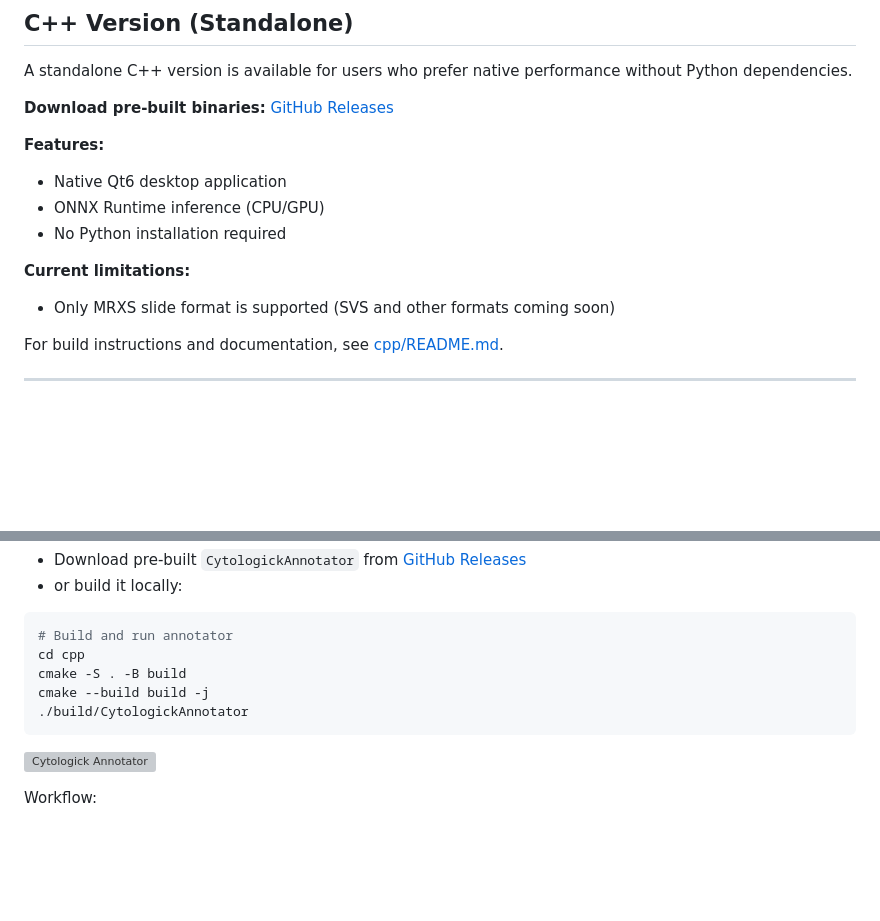
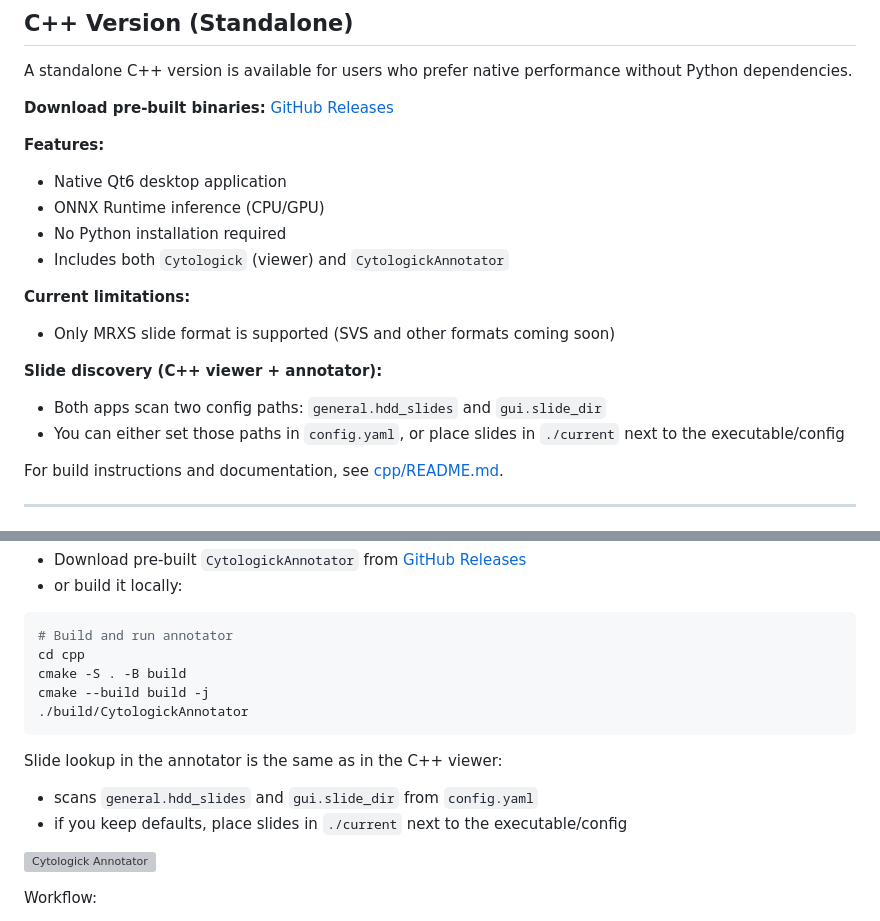
Before and after one commit to Akaiko1/Cytologick, a Markdown page: README.md, 2 parts joined by grey strips. GitHub-like rendering; blank space fills up the shorter version; grey boxes are pictures that could not be loaded.

````diff
--- a/README.md
+++ b/README.md
@@ -38,10 +38,16 @@ A standalone C++ version is available for users who prefer native performance wi
 - Native Qt6 desktop application
 - ONNX Runtime inference (CPU/GPU)
 - No Python installation required
+- Includes both `Cytologick` (viewer) and `CytologickAnnotator`
 
 **Current limitations:**
 
 - Only MRXS slide format is supported (SVS and other formats coming soon)
+
+**Slide discovery (C++ viewer + annotator):**
+
+- Both apps scan two config paths: `general.hdd_slides` and `gui.slide_dir`
+- You can either set those paths in `config.yaml`, or place slides in `./current` next to the executable/config
 
 For build instructions and documentation, see [cpp/README.md](cpp/README.md).
 
@@ -234,6 +240,10 @@ cmake --build build -j
 ./build/CytologickAnnotator
 ```
 
+Slide lookup in the annotator is the same as in the C++ viewer:
+- scans `general.hdd_slides` and `gui.slide_dir` from `config.yaml`
+- if you keep defaults, place slides in `./current` next to the executable/config
+
 ![Cytologick Annotator](./assets/annotator_example.png)
 
 Workflow:
````
Also changed, not shown: cpp/README.md (+29 -8 lines).
